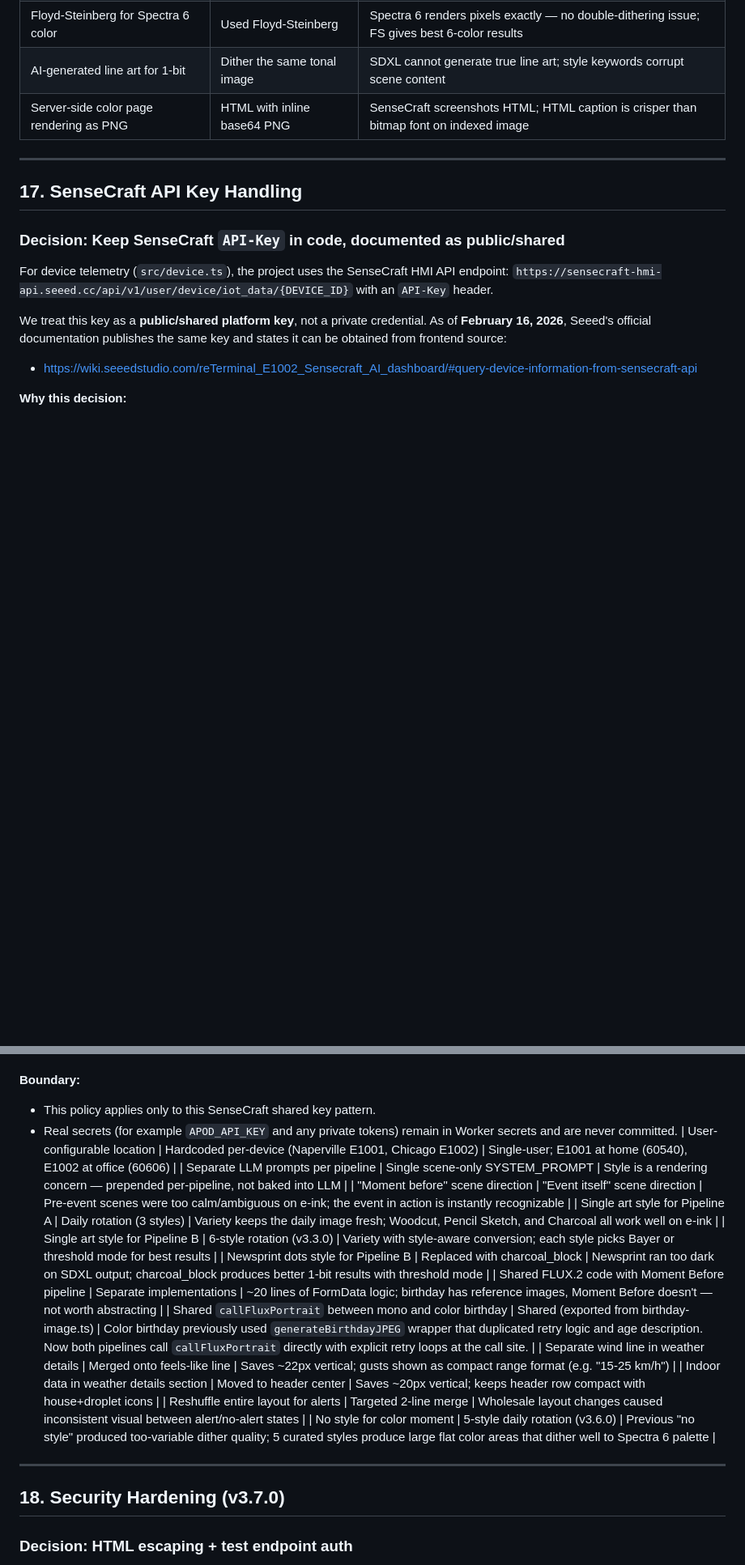
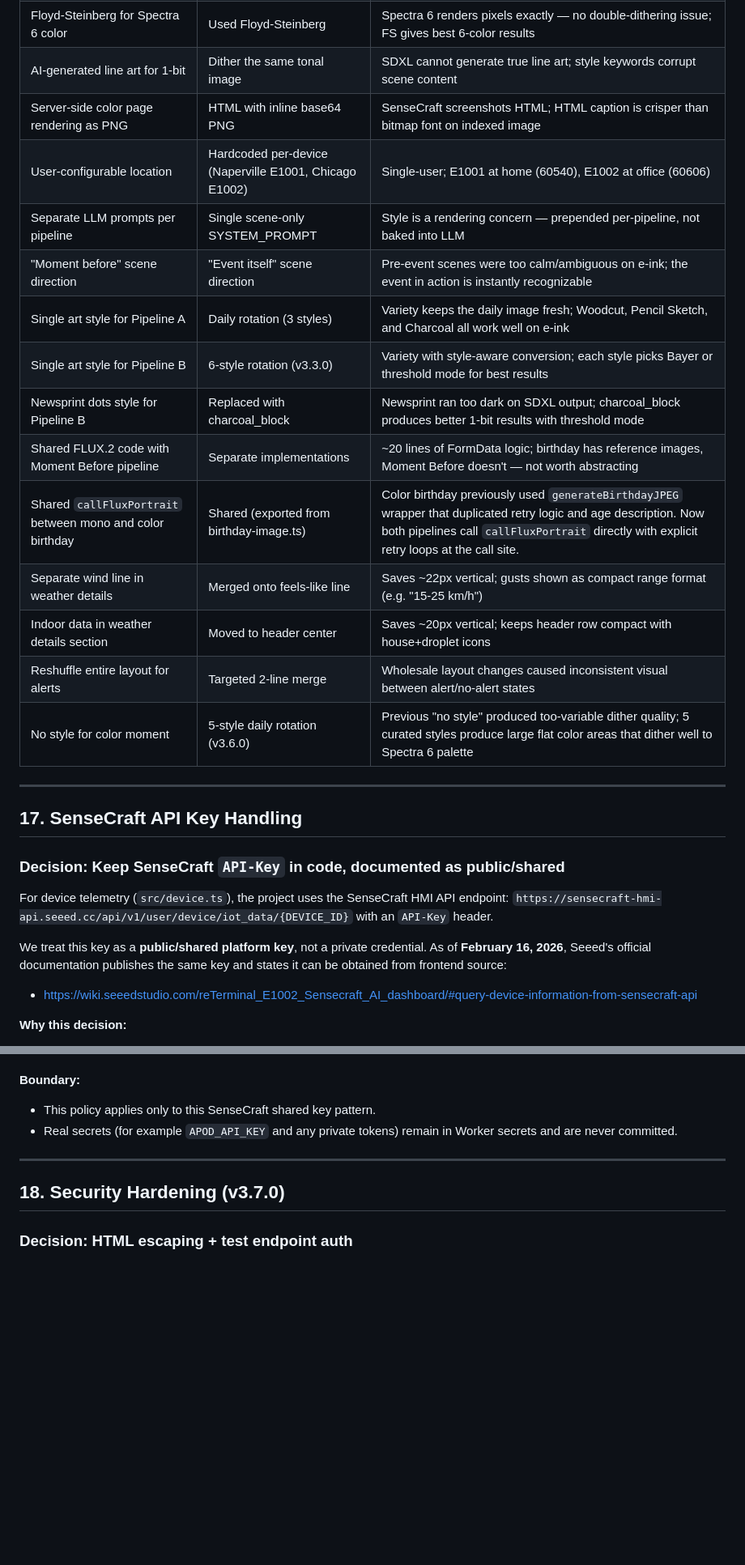
Before and after one commit to rabbitolivestudios/rabbitolivestudios.github.io, a Markdown page: eink-dashboard/DECISIONS.md, 2 parts joined by grey strips. Shown at 81% size. GitHub-like rendering; blank space fills up the shorter version.

```diff
--- a/eink-dashboard/DECISIONS.md
+++ b/eink-dashboard/DECISIONS.md
@@ -505,6 +505,18 @@ The color moment pipeline (`/color/moment`) previously sent the LLM's scene-only
 | Floyd-Steinberg for Spectra 6 color | Used Floyd-Steinberg | Spectra 6 renders pixels exactly — no double-dithering issue; FS gives best 6-color results |
 | AI-generated line art for 1-bit | Dither the same tonal image | SDXL cannot generate true line art; style keywords corrupt scene content |
 | Server-side color page rendering as PNG | HTML with inline base64 PNG | SenseCraft screenshots HTML; HTML caption is crisper than bitmap font on indexed image |
+| User-configurable location | Hardcoded per-device (Naperville E1001, Chicago E1002) | Single-user; E1001 at home (60540), E1002 at office (60606) |
+| Separate LLM prompts per pipeline | Single scene-only SYSTEM_PROMPT | Style is a rendering concern — prepended per-pipeline, not baked into LLM |
+| "Moment before" scene direction | "Event itself" scene direction | Pre-event scenes were too calm/ambiguous on e-ink; the event in action is instantly recognizable |
+| Single art style for Pipeline A | Daily rotation (3 styles) | Variety keeps the daily image fresh; Woodcut, Pencil Sketch, and Charcoal all work well on e-ink |
+| Single art style for Pipeline B | 6-style rotation (v3.3.0) | Variety with style-aware conversion; each style picks Bayer or threshold mode for best results |
+| Newsprint dots style for Pipeline B | Replaced with charcoal_block | Newsprint ran too dark on SDXL output; charcoal_block produces better 1-bit results with threshold mode |
+| Shared FLUX.2 code with Moment Before pipeline | Separate implementations | ~20 lines of FormData logic; birthday has reference images, Moment Before doesn't — not worth abstracting |
+| Shared `callFluxPortrait` between mono and color birthday | Shared (exported from birthday-image.ts) | Color birthday previously used `generateBirthdayJPEG` wrapper that duplicated retry logic and age description. Now both pipelines call `callFluxPortrait` directly with explicit retry loops at the call site. |
+| Separate wind line in weather details | Merged onto feels-like line | Saves ~22px vertical; gusts shown as compact range format (e.g. "15-25 km/h") |
+| Indoor data in weather details section | Moved to header center | Saves ~20px vertical; keeps header row compact with house+droplet icons |
+| Reshuffle entire layout for alerts | Targeted 2-line merge | Wholesale layout changes caused inconsistent visual between alert/no-alert states |
+| No style for color moment | 5-style daily rotation (v3.6.0) | Previous "no style" produced too-variable dither quality; 5 curated styles produce large flat color areas that dither well to Spectra 6 palette |
 
 ---
 
@@ -527,18 +539,6 @@ We treat this key as a **public/shared platform key**, not a private credential.
 **Boundary:**
 - This policy applies only to this SenseCraft shared key pattern.
 - Real secrets (for example `APOD_API_KEY` and any private tokens) remain in Worker secrets and are never committed.
-| User-configurable location | Hardcoded per-device (Naperville E1001, Chicago E1002) | Single-user; E1001 at home (60540), E1002 at office (60606) |
-| Separate LLM prompts per pipeline | Single scene-only SYSTEM_PROMPT | Style is a rendering concern — prepended per-pipeline, not baked into LLM |
-| "Moment before" scene direction | "Event itself" scene direction | Pre-event scenes were too calm/ambiguous on e-ink; the event in action is instantly recognizable |
-| Single art style for Pipeline A | Daily rotation (3 styles) | Variety keeps the daily image fresh; Woodcut, Pencil Sketch, and Charcoal all work well on e-ink |
-| Single art style for Pipeline B | 6-style rotation (v3.3.0) | Variety with style-aware conversion; each style picks Bayer or threshold mode for best results |
-| Newsprint dots style for Pipeline B | Replaced with charcoal_block | Newsprint ran too dark on SDXL output; charcoal_block produces better 1-bit results with threshold mode |
-| Shared FLUX.2 code with Moment Before pipeline | Separate implementations | ~20 lines of FormData logic; birthday has reference images, Moment Before doesn't — not worth abstracting |
-| Shared `callFluxPortrait` between mono and color birthday | Shared (exported from birthday-image.ts) | Color birthday previously used `generateBirthdayJPEG` wrapper that duplicated retry logic and age description. Now both pipelines call `callFluxPortrait` directly with explicit retry loops at the call site. |
-| Separate wind line in weather details | Merged onto feels-like line | Saves ~22px vertical; gusts shown as compact range format (e.g. "15-25 km/h") |
-| Indoor data in weather details section | Moved to header center | Saves ~20px vertical; keeps header row compact with house+droplet icons |
-| Reshuffle entire layout for alerts | Targeted 2-line merge | Wholesale layout changes caused inconsistent visual between alert/no-alert states |
-| No style for color moment | 5-style daily rotation (v3.6.0) | Previous "no style" produced too-variable dither quality; 5 curated styles produce large flat color areas that dither well to Spectra 6 palette |
 
 ---
 
```
Also changed, not shown: other parts of eink-dashboard/DECISIONS.md (+1 -1 lines), eink-dashboard/CLAUDE.md (+19 -5 lines), eink-dashboard/README.md (+1 -0 lines).
